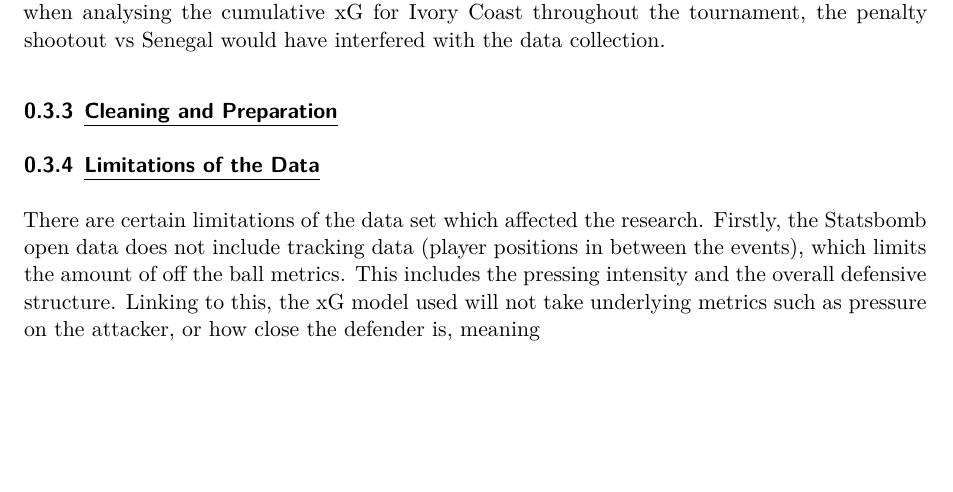
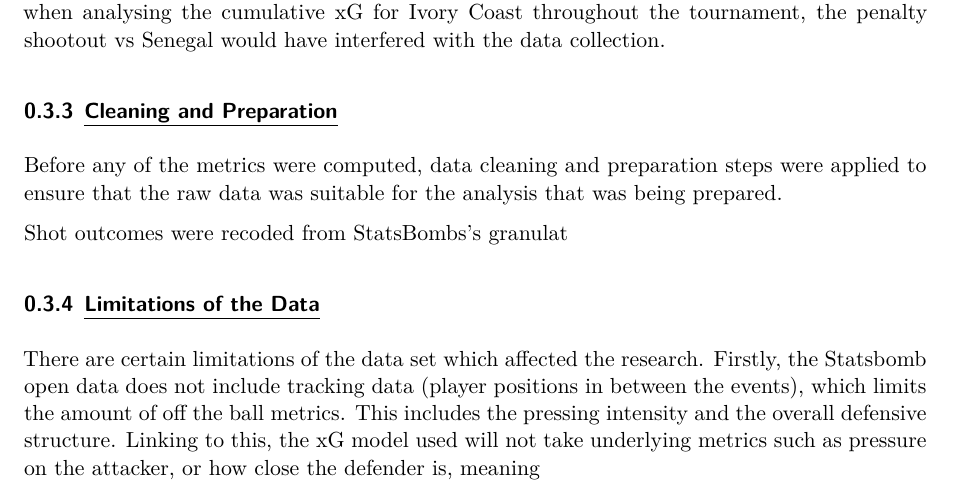
Before and after one commit to Nahal12345/Sports-Data-and-Analytics-Assignment-, a Quarto document (MAINASSIGNMENT.qmd): part of page 3 of 9, cut so that both start at the same text, the shorter picture padded with empty space. Rendered offline with R 4.5, knitr and Pandoc in place of Quarto, then LaTeX, with nearby package versions; some code elsewhere in the file could not run offline.

Commit message:
Continue on with analysis

```diff
--- a/MAINASSIGNMENT.qmd
+++ b/MAINASSIGNMENT.qmd
@@ -56,6 +56,10 @@ For Ivory Coast specifically, the **ivorycoast_matches** subset identified the s
 One important structural decision that was required to be made was the exclusion of **"period ==5",** which corresponds to a penalty shootout in Statsbomb databases. This was done as the penalty shootout goals, shots and xG were being included into the overall shot and goal analysis. Including these events would have altered the results, as penalty shootouts occur outside of normal time, therefore they do not represent in game performance in the same way that the regular event data does. Penalties carry a very high xG value, which would mean that when analysing the cumulative xG for Ivory Coast throughout the tournament, the penalty shootout vs Senegal would have interfered with the data collection.
 
 ### [Cleaning and Preparation]{.underline}
+
+Before any of the metrics were computed, data cleaning and preparation steps were applied to ensure that the raw data was suitable for the analysis that was being prepared.
+
+Shot outcomes were recoded from StatsBombs's granulat
 
 ### [Limitations of the Data]{.underline}
 
```
